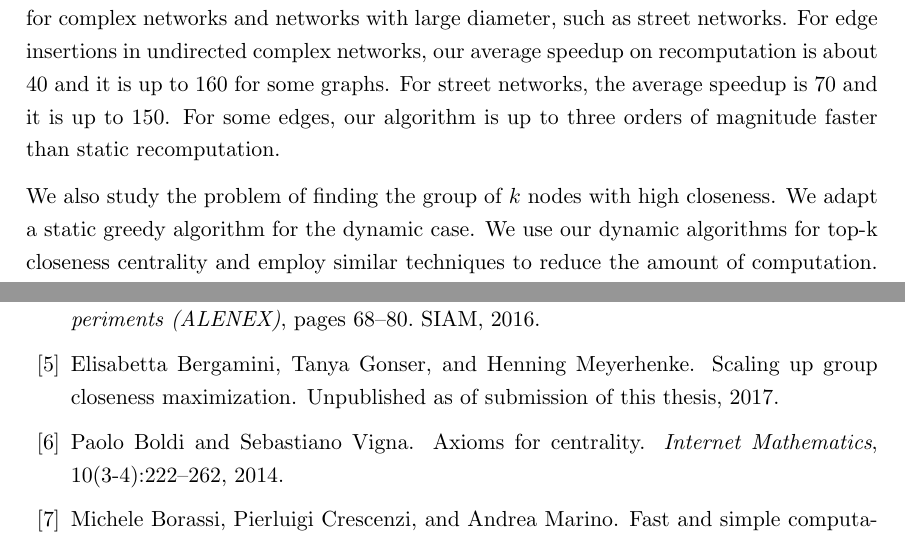
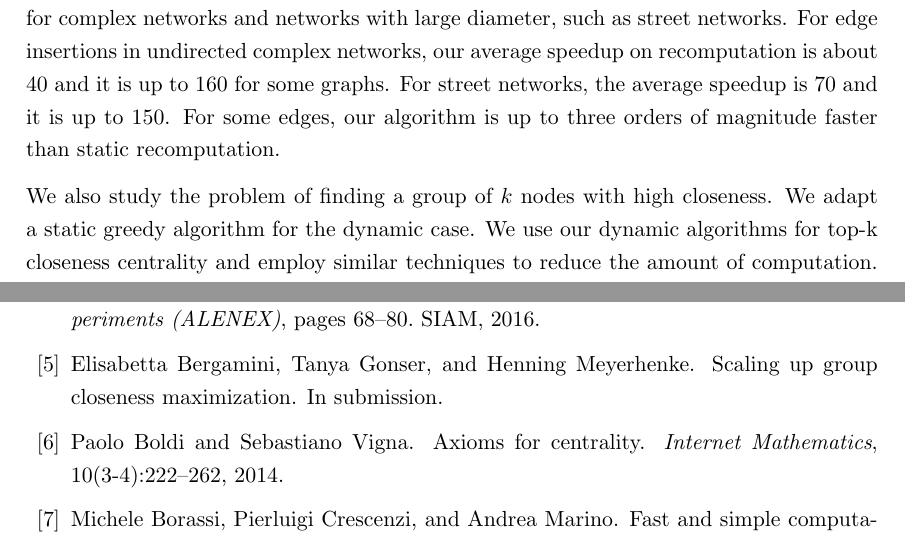
Before and after one commit to paddya/master-thesis, a LaTeX thesis (thesis.tex, which reads abstract.tex, thesis.bib): two parts of pages 2 and 79 of 80, joined at a grey line, cut so that both start at the same text. Compiled offline with pdfLaTeX.

Commit message:
Second release candidate. Fixed citation and a typo in the abstract.

```diff
--- a/abstract.tex
+++ b/abstract.tex
@@ -7,7 +7,7 @@ Closeness is a widely-studied centrality measure in network analysis. Since it r
 
 However, for networks that evolve over time, no dynamic top-$k$ closeness algorithm exists that improves on static recomputation. In this thesis, we present several techniques that allow us to efficiently recompute the $k$ nodes with highest closeness after an edge insertion or an edge deletion. Our algorithms use information obtained during earlier computations to skip unnecessary work. However, they do not require asymptotically more memory than the static algorithms (i.e. linear in the number of nodes). We propose separate algorithms for complex networks and networks with large diameter, such as street networks. For edge insertions in undirected complex networks, our average speedup on recomputation is about 40 and it is up to 160 for some graphs. For street networks, the average speedup is 70 and it is up to 150. For some edges, our algorithm is up to three orders of magnitude faster than static recomputation.
 
-We also study the problem of finding the group of $k$ nodes with high closeness. We adapt a static greedy algorithm for the dynamic case. We use our dynamic algorithms for top-k closeness centrality and employ similar techniques to reduce the amount of computation. On average, our dynamic algorithm is between 8 and 15 times faster, depending on the group size.
+We also study the problem of finding a group of $k$ nodes with high closeness. We adapt a static greedy algorithm for the dynamic case. We use our dynamic algorithms for top-k closeness centrality and employ similar techniques to reduce the amount of computation. On average, our dynamic algorithm is between 8 and 15 times faster, depending on the group size.
 \vspace{1cm}
 
 
--- a/thesis.bib
+++ b/thesis.bib
@@ -314,8 +314,7 @@ author = "Linton C. Freeman",
 @unpublished{bergaminiGroupCloseness,
   title={Scaling up group closeness maximization},
   author={Bergamini, Elisabetta and Gonser, Tanya and Meyerhenke, Henning},
-  note={Unpublished as of submission of this thesis},
-  year=2017
+  note={In submission},
 }
 
 @article{wang2003complex,
```
Also changed, not shown: thesis.pdf.
